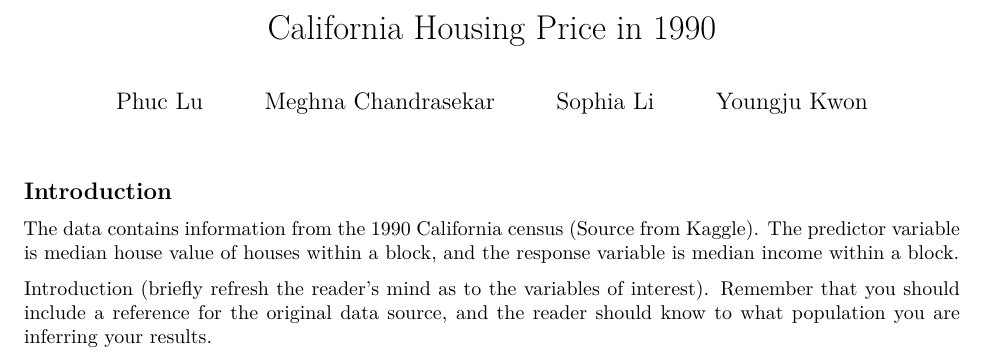
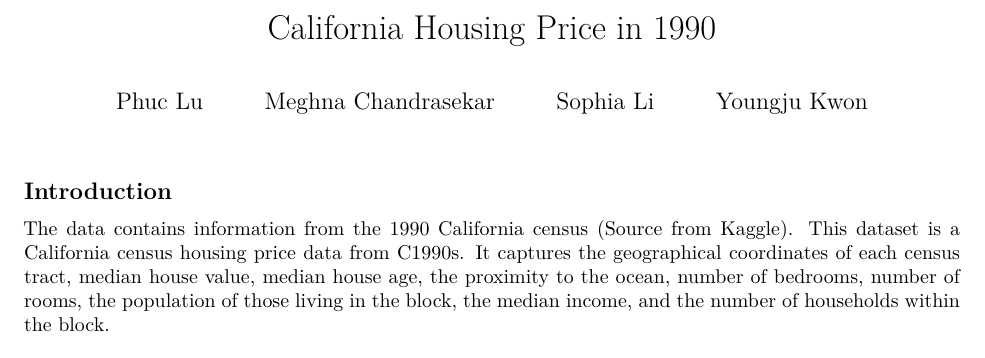
Before and after one commit to mchandrasekar5/pstat126-project, an R Markdown document (Housing_Step3.Rmd): part of page 1 of 3, cut so that both start at the same text. Rendered offline with R 4.5, knitr and Pandoc, then LaTeX, with nearby package versions; some code elsewhere in the file could not run offline.

Commit message:
Update Housing_Step3.Rmd

````diff
--- a/Housing_Step3.Rmd
+++ b/Housing_Step3.Rmd
@@ -43,13 +43,9 @@ library(faraway)
 
 The data contains information from the 1990 California census
 ([Source](https://www.kaggle.com/datasets/camnugent/california-housing-prices/data)
-from Kaggle). The predictor variable is median house value of houses
-within a block, and the response variable is median income within a
-block.
+from Kaggle).
+This dataset is a California census housing price data from C1990s. It captures the geographical coordinates of each census tract, median house value, median house age, the proximity to the ocean, number of bedrooms, number of rooms, the population of those living in the block, the median income, and the number of households within the block.
 
-Introduction (briefly refresh the reader’s mind as to the variables of interest). Remember
-that you should include a reference for the original data source, and the reader should
-know to what population you are inferring your results.
 
 ```{r}
 housing <- read_csv('train_data.csv',show_col_types = FALSE)
````
